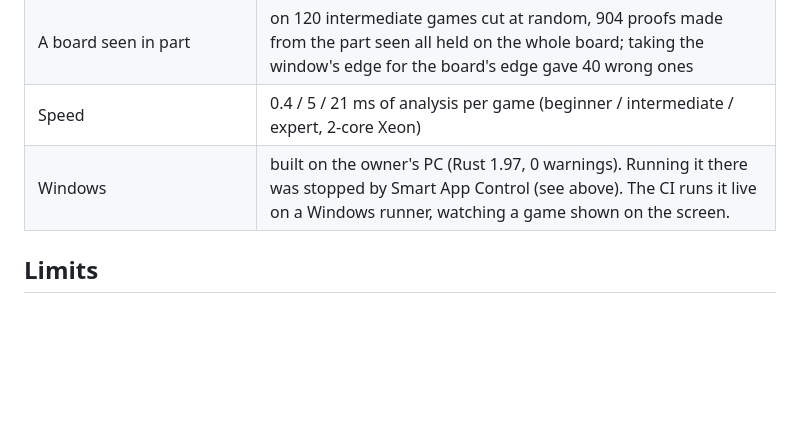
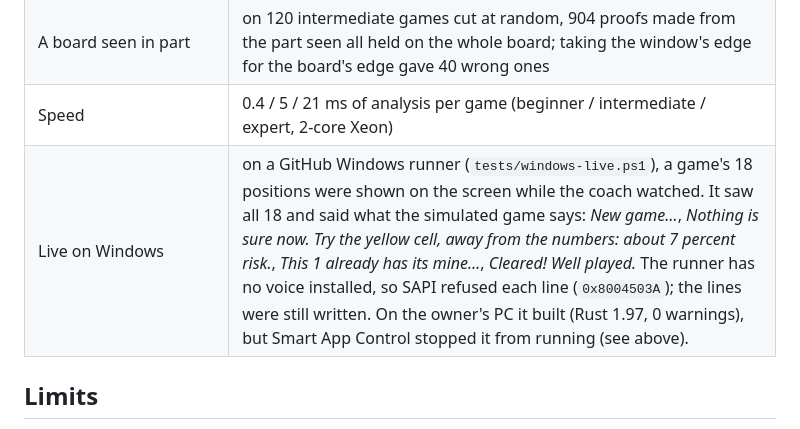
Before and after one commit to boggioMichael/syrup, a Markdown page: example/minesweeper-coach/README.md, the part around the change. Rendered like a GitHub page; blank space fills up the shorter version.

```diff
--- a/example/minesweeper-coach/README.md
+++ b/example/minesweeper-coach/README.md
@@ -117,7 +117,7 @@ mines-coach simulate [LEVEL|all] [GAMES]         # its advice played out on many
 | Reading, minesweeper.online | three screenshots of the site in Chromium (40 px cells: a lost game, a game with flags, a board half under an ad) read with every cell right, the covered side reported; 4 to 6 ms each at 800x930. The screenshots are not in the repository, since the site's art is its own. |
 | A board seen in part | on 120 intermediate games cut at random, 904 proofs made from the part seen all held on the whole board; taking the window's edge for the board's edge gave 40 wrong ones |
 | Speed | 0.4 / 5 / 21 ms of analysis per game (beginner / intermediate / expert, 2-core Xeon) |
-| Windows | built on the owner's PC (Rust 1.97, 0 warnings). Running it there was stopped by Smart App Control (see above). The CI runs it live on a Windows runner, watching a game shown on the screen. |
+| Live on Windows | on a GitHub Windows runner (`tests/windows-live.ps1`), a game's 18 positions were shown on the screen while the coach watched. It saw all 18 and said what the simulated game says: *New game…*, *Nothing is sure now. Try the yellow cell, away from the numbers: about 7 percent risk.*, *This 1 already has its mine…*, *Cleared! Well played.* The runner has no voice installed, so SAPI refused each line (`0x8004503A`); the lines were still written. On the owner's PC it built (Rust 1.97, 0 warnings), but Smart App Control stopped it from running (see above). |
 
 ## Limits
 
```
Also changed, not shown: CHANGELOG.md (+2 -1 lines), README.md (+1 -1 lines).
